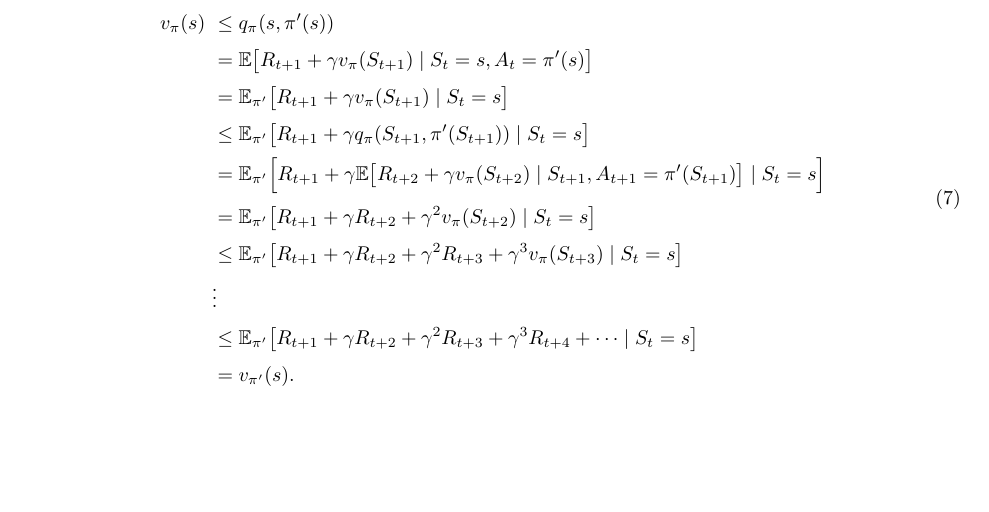
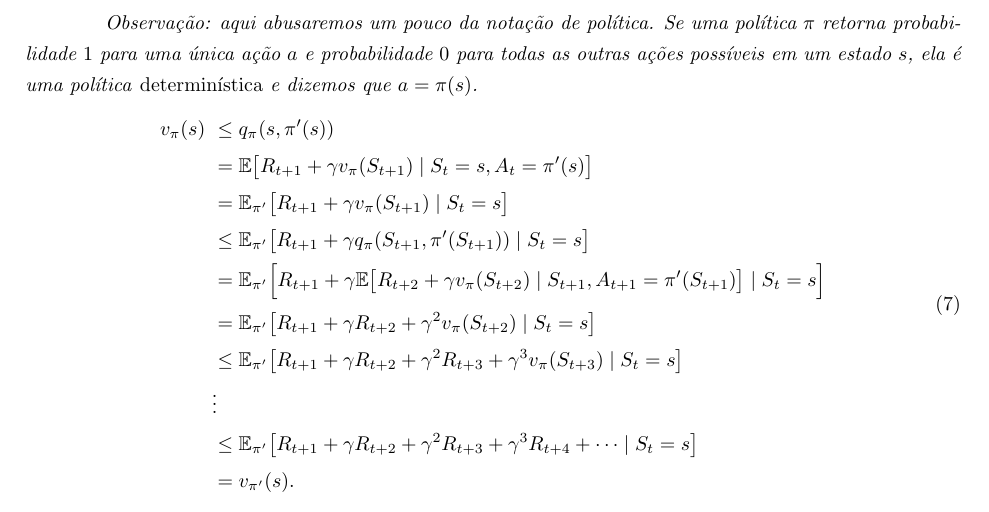
Before and after one commit to paulobruno/RLStudyNotes, a LaTeX document (tex/04_Programacao_Dinamica.tex): part of page 5 of 7, cut at the place of the change, the shorter picture padded with empty space. Compiled offline with pdfLaTeX.

Commit message:
Note on slight notation abuse

```diff
--- a/tex/04_Programacao_Dinamica.tex
+++ b/tex/04_Programacao_Dinamica.tex
@@ -174,6 +174,7 @@
 
         Também conhecido como o \textit{problema do controle}.
 
+        \emph{Observação: aqui abusaremos um pouco da notação de política. Se uma política $\pi$ retorna probabilidade $1$ para uma única ação $a$ e probabilidade $0$ para todas as outras ações possíveis em um estado $s$, ela é uma política \emph{determinística} e dizemos que $a = \pi(s)$.}
         \begin{equation}
             \label{eq:policy-improvement-theorem}
             \begin{split}
```
